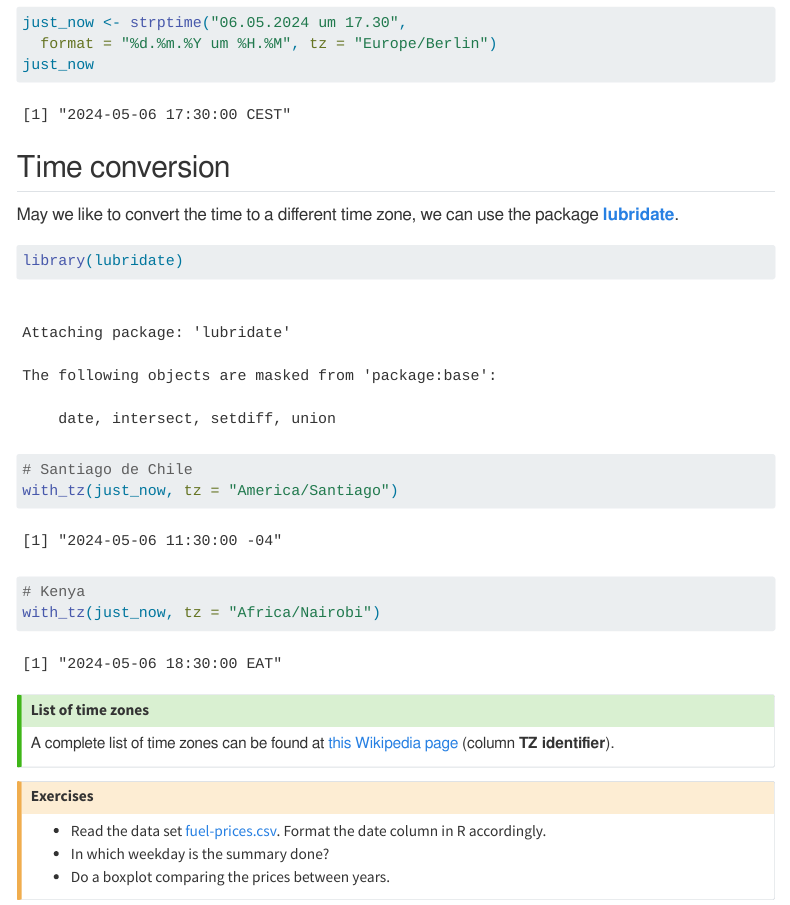
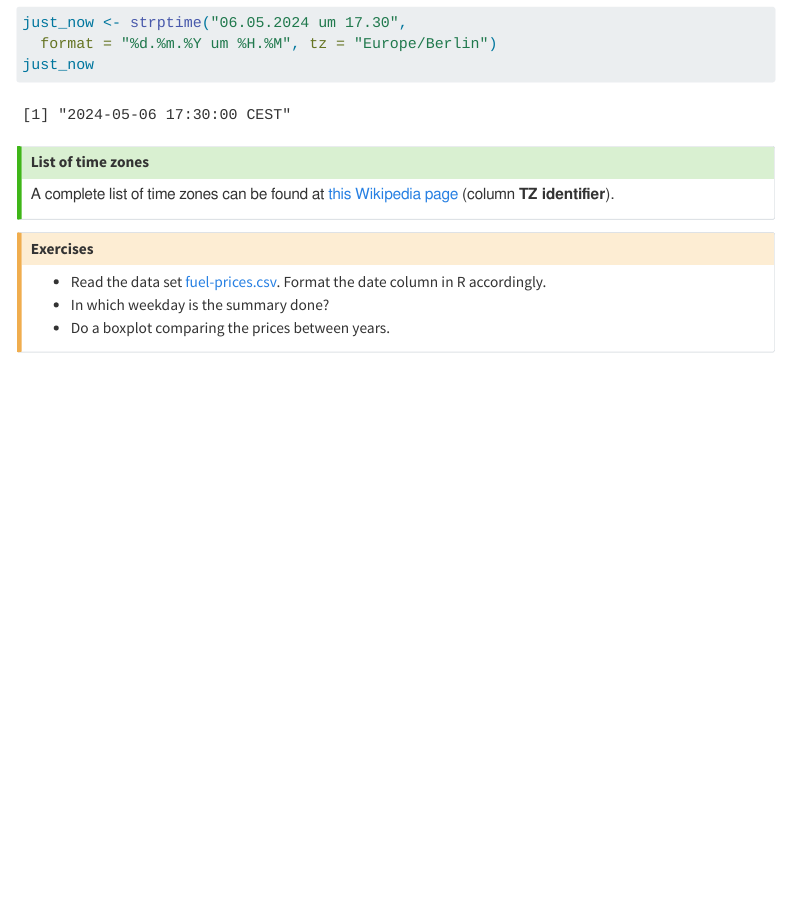
Before and after one commit to kamapu/rgis-de, a Quarto document (Sitzungen/R-und-RStudio/index.qmd): the page in a window 1100 px wide, from 8380 px down. Rendered offline with R 4.5, knitr and Pandoc in place of Quarto, with nearby package versions; code that draws random numbers runs with fixed seeds of ours; menus at the side of the page are left out.

Commit message:
No lubridate.

````diff
--- a/Sitzungen/R-und-RStudio/index.qmd
+++ b/Sitzungen/R-und-RStudio/index.qmd
@@ -341,20 +341,6 @@ just_now <- strptime("06.05.2024 um 17.30",
 just_now
 ```
 
-## Time conversion
-
-May we like to convert the time to a different time zone, we can use the package [**lubridate**](https://lubridate.tidyverse.org/).
-
-```{r}
-library(lubridate)
-
-# Santiago de Chile
-with_tz(just_now, tz = "America/Santiago")
-
-# Kenya
-with_tz(just_now, tz = "Africa/Nairobi")
-```
-
 ::: {.callout-tip}
 # List of time zones
 
````
